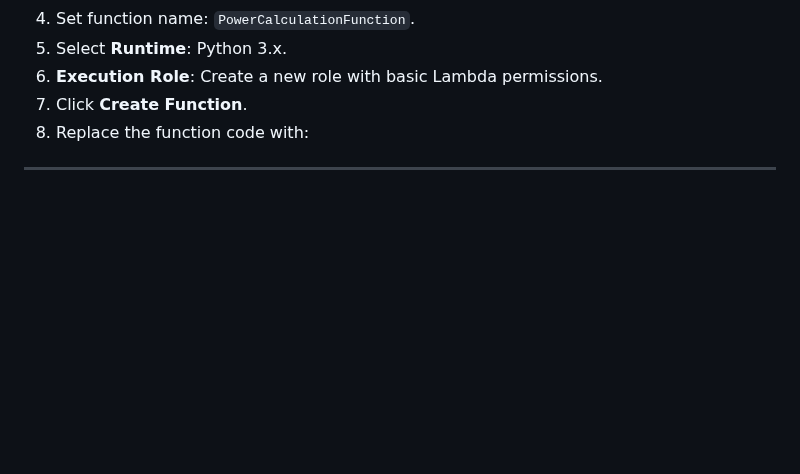
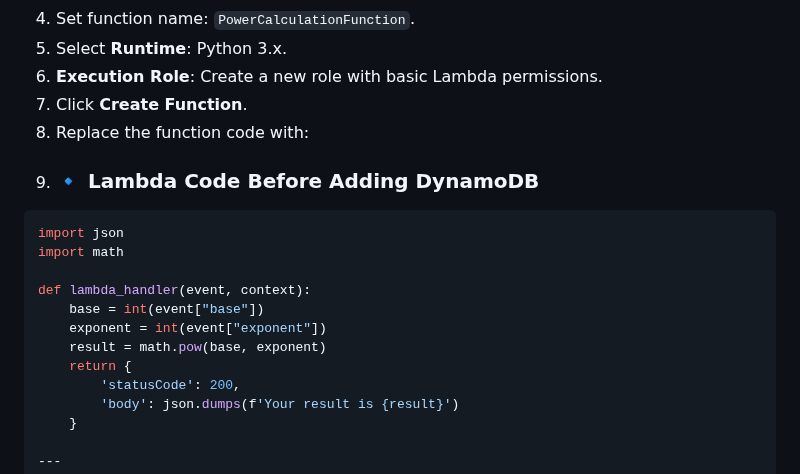
Before and after one commit to MalayaSugandhini/PowerOfMath, a Markdown page: README.md, the part around the change. Drawn GitHub-style; blank space fills up the shorter version.

````diff
--- a/README.md
+++ b/README.md
@@ -44,6 +44,19 @@ This project is a simple **Power Calculation App** that allows users to input a
 6. **Execution Role**: Create a new role with basic Lambda permissions.
 7. Click **Create Function**.
 8. Replace the function code with:
+9. ### **🔹 Lambda Code Before Adding DynamoDB**
+```python
+import json
+import math
+
+def lambda_handler(event, context):
+    base = int(event["base"])
+    exponent = int(event["exponent"])
+    result = math.pow(base, exponent)
+    return {
+        'statusCode': 200,
+        'body': json.dumps(f'Your result is {result}')
+    }
 
 ---
 
````
